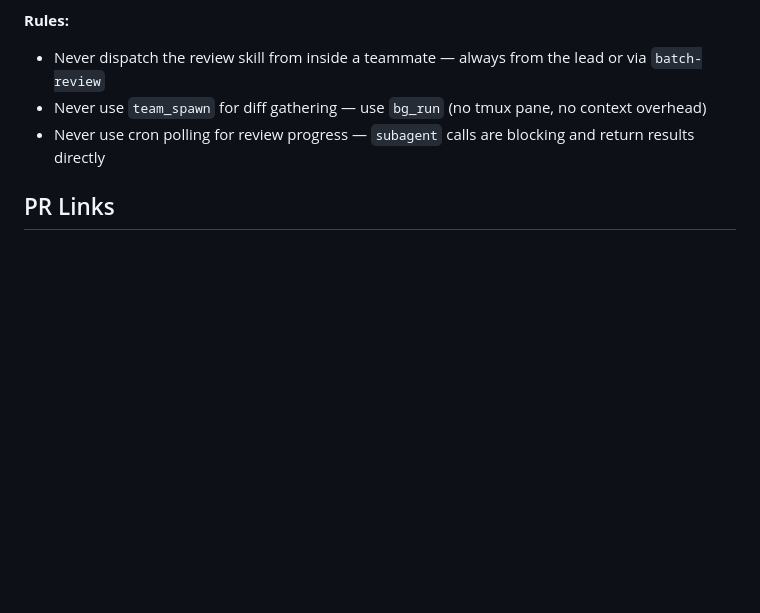
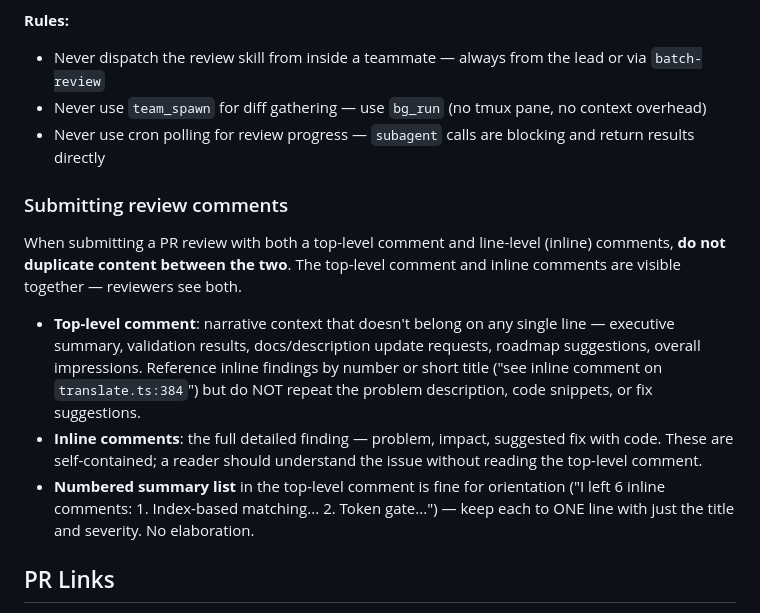
Before and after one commit to samjonester/dotfiles, a Markdown page: personal/pi/AGENTS.md, the part around the change. GitHub-like rendering; blank space fills up the shorter version.

Commit message:
don't duplication review content

```diff
--- a/personal/pi/AGENTS.md
+++ b/personal/pi/AGENTS.md
@@ -204,6 +204,14 @@ When asked to review **multiple PRs** ("review these PRs", "batch review #1 #2 #
 - Never use `team_spawn` for diff gathering — use `bg_run` (no tmux pane, no context overhead)
 - Never use cron polling for review progress — `subagent` calls are blocking and return results directly
 
+### Submitting review comments
+
+When submitting a PR review with both a top-level comment and line-level (inline) comments, **do not duplicate content between the two**. The top-level comment and inline comments are visible together — reviewers see both.
+
+- **Top-level comment**: narrative context that doesn't belong on any single line — executive summary, validation results, docs/description update requests, roadmap suggestions, overall impressions. Reference inline findings by number or short title ("see inline comment on `translate.ts:384`") but do NOT repeat the problem description, code snippets, or fix suggestions.
+- **Inline comments**: the full detailed finding — problem, impact, suggested fix with code. These are self-contained; a reader should understand the issue without reading the top-level comment.
+- **Numbered summary list** in the top-level comment is fine for orientation ("I left 6 inline comments: 1. Index-based matching... 2. Token gate...") — keep each to ONE line with just the title and severity. No elaboration.
+
 ## PR Links
 
 - When linking to PRs in the `shop/world` repo, **always use Graphite links** (`https://app.graphite.com/github/pr/shop/world/<number>`) instead of GitHub links (`https://github.com/shop/world/pull/<number>`). Graphite is the primary review interface.
```
